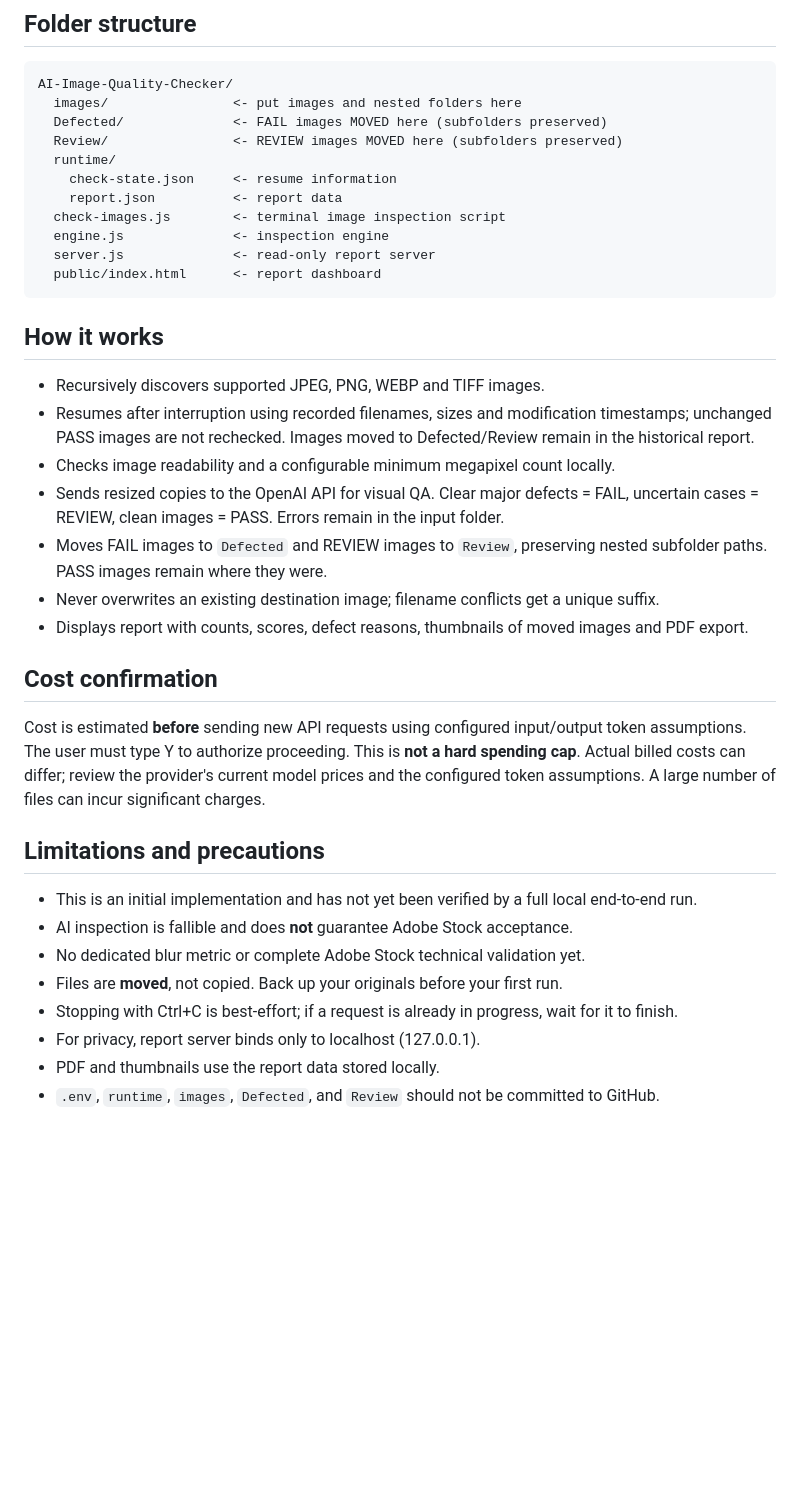
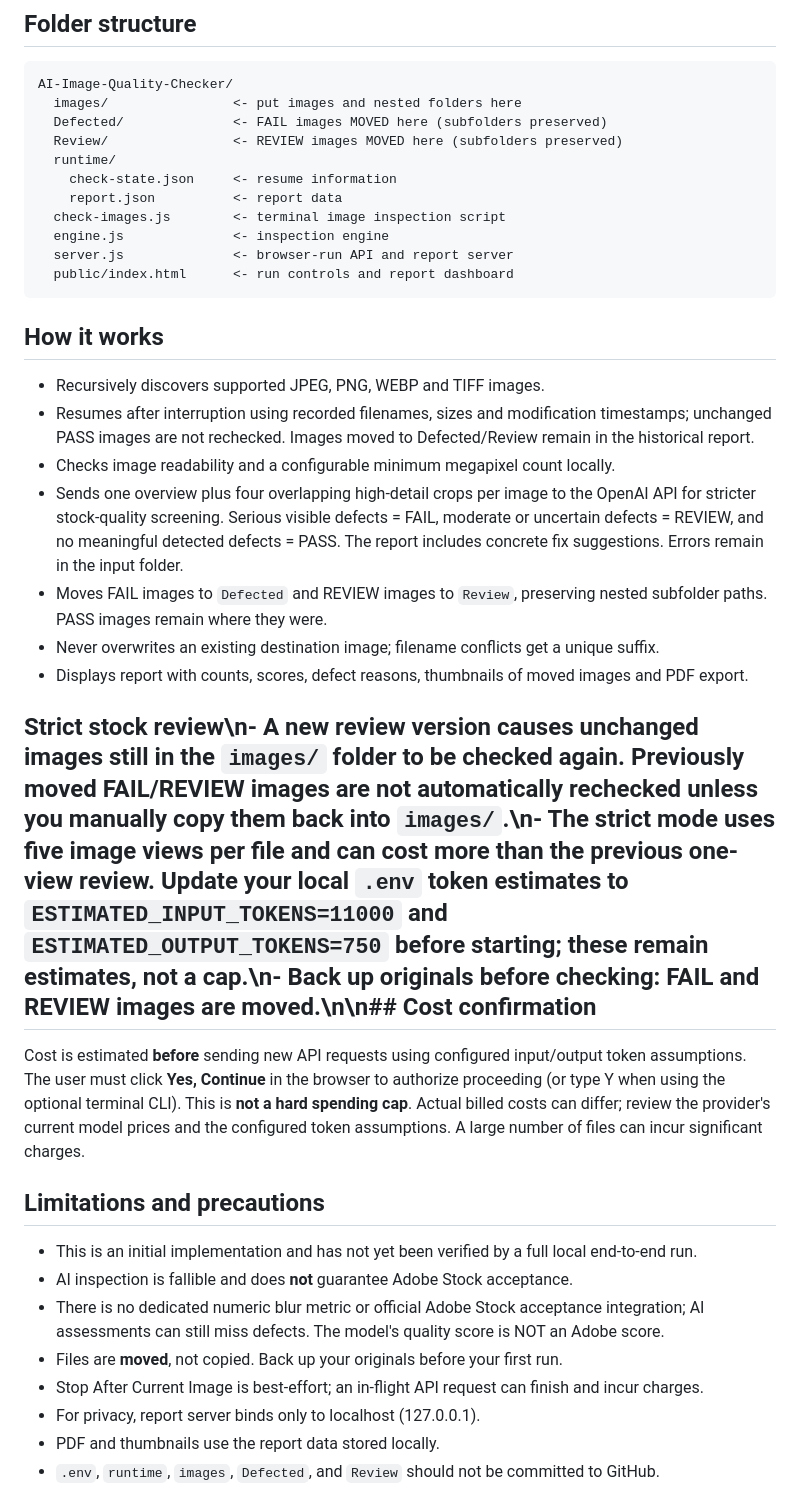
Before and after one commit to codinglogikos/AI-Image-Quality-Checker, a Markdown page: README.md, the part around the change. GitHub-like rendering; blank space fills up the shorter version.

Commit message:
Document strict review and higher five-view cost estimates

````diff
--- a/README.md
+++ b/README.md
@@ -24,28 +24,28 @@ AI-Image-Quality-Checker/
     report.json          <- report data
   check-images.js        <- terminal image inspection script
   engine.js              <- inspection engine
-  server.js              <- read-only report server
-  public/index.html      <- report dashboard
+  server.js              <- browser-run API and report server
+  public/index.html      <- run controls and report dashboard
 ```
 
 ## How it works
 - Recursively discovers supported JPEG, PNG, WEBP and TIFF images.
 - Resumes after interruption using recorded filenames, sizes and modification timestamps; unchanged PASS images are not rechecked. Images moved to Defected/Review remain in the historical report.
 - Checks image readability and a configurable minimum megapixel count locally.
-- Sends resized copies to the OpenAI API for visual QA. Clear major defects = FAIL, uncertain cases = REVIEW, clean images = PASS. Errors remain in the input folder.
+- Sends one overview plus four overlapping high-detail crops per image to the OpenAI API for stricter stock-quality screening. Serious visible defects = FAIL, moderate or uncertain defects = REVIEW, and no meaningful detected defects = PASS. The report includes concrete fix suggestions. Errors remain in the input folder.
 - Moves FAIL images to `Defected` and REVIEW images to `Review`, preserving nested subfolder paths. PASS images remain where they were.
 - Never overwrites an existing destination image; filename conflicts get a unique suffix.
 - Displays report with counts, scores, defect reasons, thumbnails of moved images and PDF export.
 
-## Cost confirmation
-Cost is estimated **before** sending new API requests using configured input/output token assumptions. The user must type Y to authorize proceeding. This is **not a hard spending cap**. Actual billed costs can differ; review the provider's current model prices and the configured token assumptions. A large number of files can incur significant charges.
+## Strict stock review\n- A new review version causes unchanged images still in the `images/` folder to be checked again. Previously moved FAIL/REVIEW images are not automatically rechecked unless you manually copy them back into `images/`.\n- The strict mode uses five image views per file and can cost more than the previous one-view review. Update your local `.env` token estimates to `ESTIMATED_INPUT_TOKENS=11000` and `ESTIMATED_OUTPUT_TOKENS=750` before starting; these remain estimates, not a cap.\n- Back up originals before checking: FAIL and REVIEW images are moved.\n\n## Cost confirmation
+Cost is estimated **before** sending new API requests using configured input/output token assumptions. The user must click **Yes, Continue** in the browser to authorize proceeding (or type Y when using the optional terminal CLI). This is **not a hard spending cap**. Actual billed costs can differ; review the provider's current model prices and the configured token assumptions. A large number of files can incur significant charges.
 
 ## Limitations and precautions
 - This is an initial implementation and has not yet been verified by a full local end-to-end run.
 - AI inspection is fallible and does **not** guarantee Adobe Stock acceptance.
-- No dedicated blur metric or complete Adobe Stock technical validation yet.
+- There is no dedicated numeric blur metric or official Adobe Stock acceptance integration; AI assessments can still miss defects. The model's quality score is NOT an Adobe score.
 - Files are **moved**, not copied. Back up your originals before your first run.
-- Stopping with Ctrl+C is best-effort; if a request is already in progress, wait for it to finish.
+- Stop After Current Image is best-effort; an in-flight API request can finish and incur charges.
 - For privacy, report server binds only to localhost (127.0.0.1).
 - PDF and thumbnails use the report data stored locally.
 - `.env`, `runtime`, `images`, `Defected`, and `Review` should not be committed to GitHub.
````
